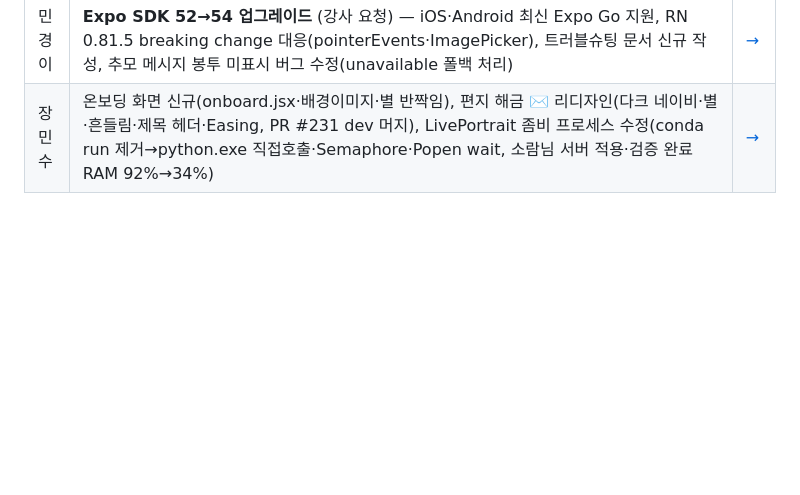
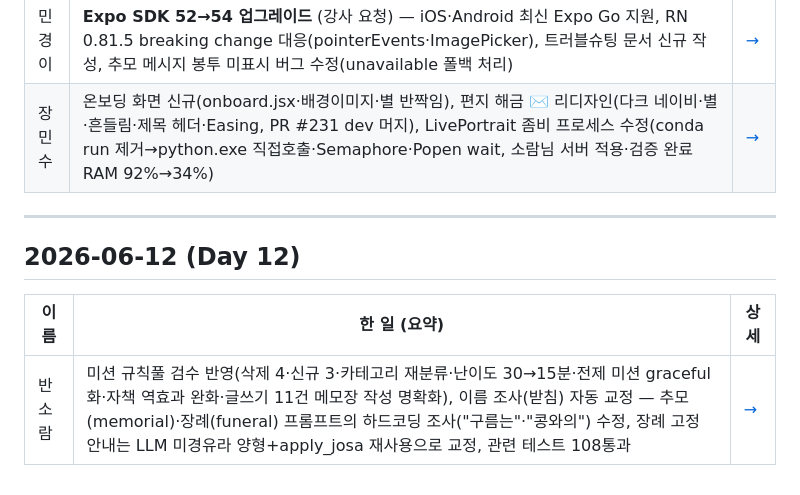
Before and after one commit to mosejong/Rainbow-Bridge, a Markdown page: docs/devlog/README.md, the part around the change. Drawn GitHub-style; blank space fills up the shorter version.

Commit message:
docs: 개발일지 06-12 — 미션 규칙풀 검수·이름 조사 받침 자동 교정
Co-Authored-By: Claude Opus 4.8 <noreply@anthropic.com>

```diff
--- a/docs/devlog/README.md
+++ b/docs/devlog/README.md
@@ -235,3 +235,11 @@
 | 정환주 | **PR #228 리뷰 반영: 수면 회복점수서 제외** 결판(결정문서 2개 충돌 표면화→리뷰 수용), 핵심 40/35/25 복원+활동만 add-on, **reviewer가 미션캡 25↔35 불일치 🔴버그 발견→통일+회귀가드**, cross_check 보호자톤 순화, 삼성헬스 RN 실연동 핸드오프(rnhc API 검증), 데모 실증, 58통과·병렬 reviewer+문서검증 에이전트, 공부노트 전영역(다크) | [→](members/정환주.md#2026-06-11-day-11) |
 | 민경이 | **Expo SDK 52→54 업그레이드** (강사 요청) — iOS·Android 최신 Expo Go 지원, RN 0.81.5 breaking change 대응(pointerEvents·ImagePicker), 트러블슈팅 문서 신규 작성, 추모 메시지 봉투 미표시 버그 수정(unavailable 폴백 처리) | [→](members/민경이.md#2026-06-11-day-11) |
 | 장민수 | 온보딩 화면 신규(onboard.jsx·배경이미지·별 반짝임), 편지 해금 ✉️ 리디자인(다크 네이비·별·흔들림·제목 헤더·Easing, PR #231 dev 머지), LivePortrait 좀비 프로세스 수정(conda run 제거→python.exe 직접호출·Semaphore·Popen wait, 소람님 서버 적용·검증 완료 RAM 92%→34%) | [→](members/장민수.md#2026-06-11-day-11) |
+
+---
+
+## 2026-06-12 (Day 12)
+
+| 이름 | 한 일 (요약) | 상세 |
+|------|------------|------|
+| 반소람 | 미션 규칙풀 검수 반영(삭제 4·신규 3·카테고리 재분류·난이도 30→15분·전제 미션 graceful화·자책 역효과 완화·글쓰기 11건 메모장 작성 명확화), 이름 조사(받침) 자동 교정 — 추모(memorial)·장례(funeral) 프롬프트의 하드코딩 조사("구름는"·"콩와의") 수정, 장례 고정 안내는 LLM 미경유라 양형+apply_josa 재사용으로 교정, 관련 테스트 108통과 | [→](members/반소람.md#2026-06-12-day-10) |
```
Also changed, not shown: 1 other file.
